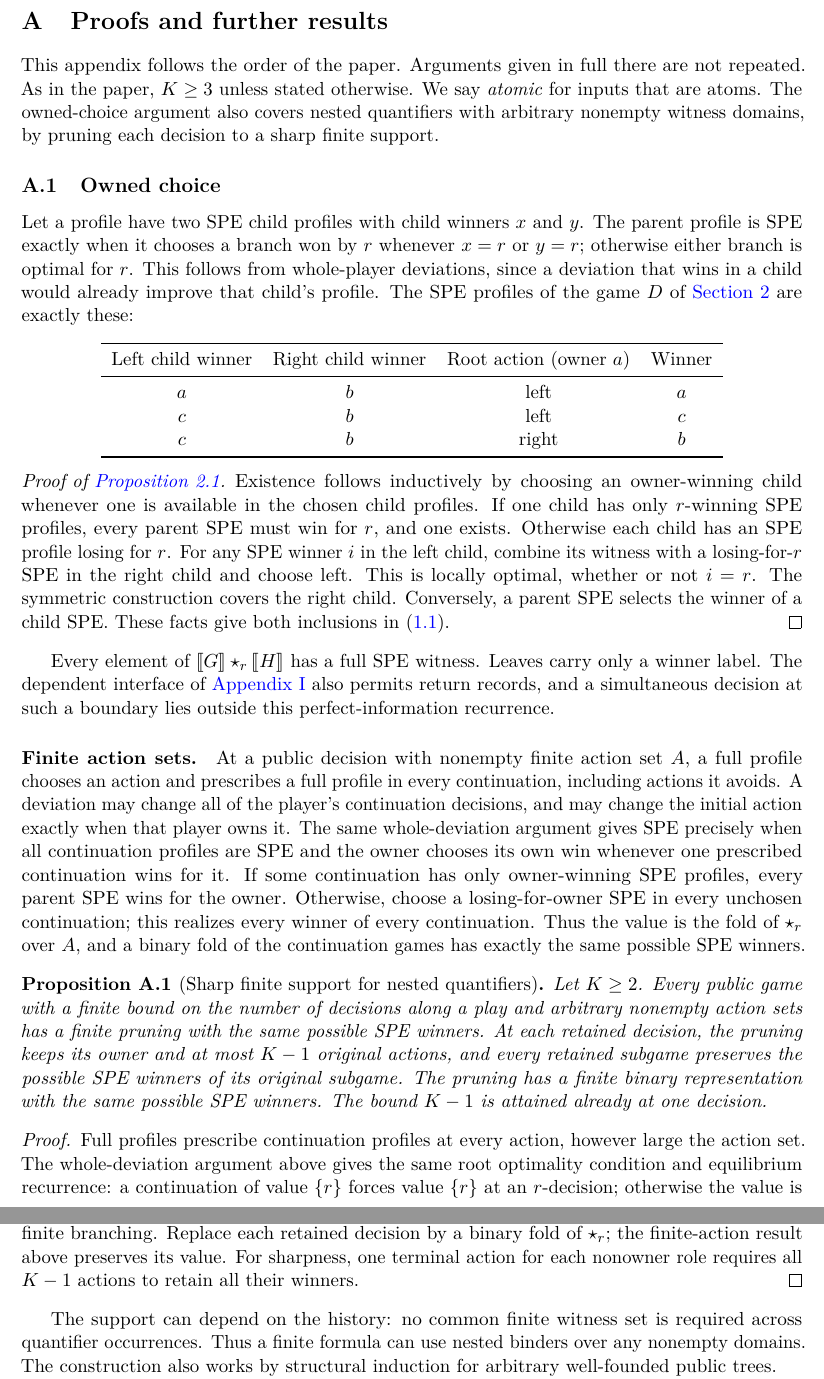
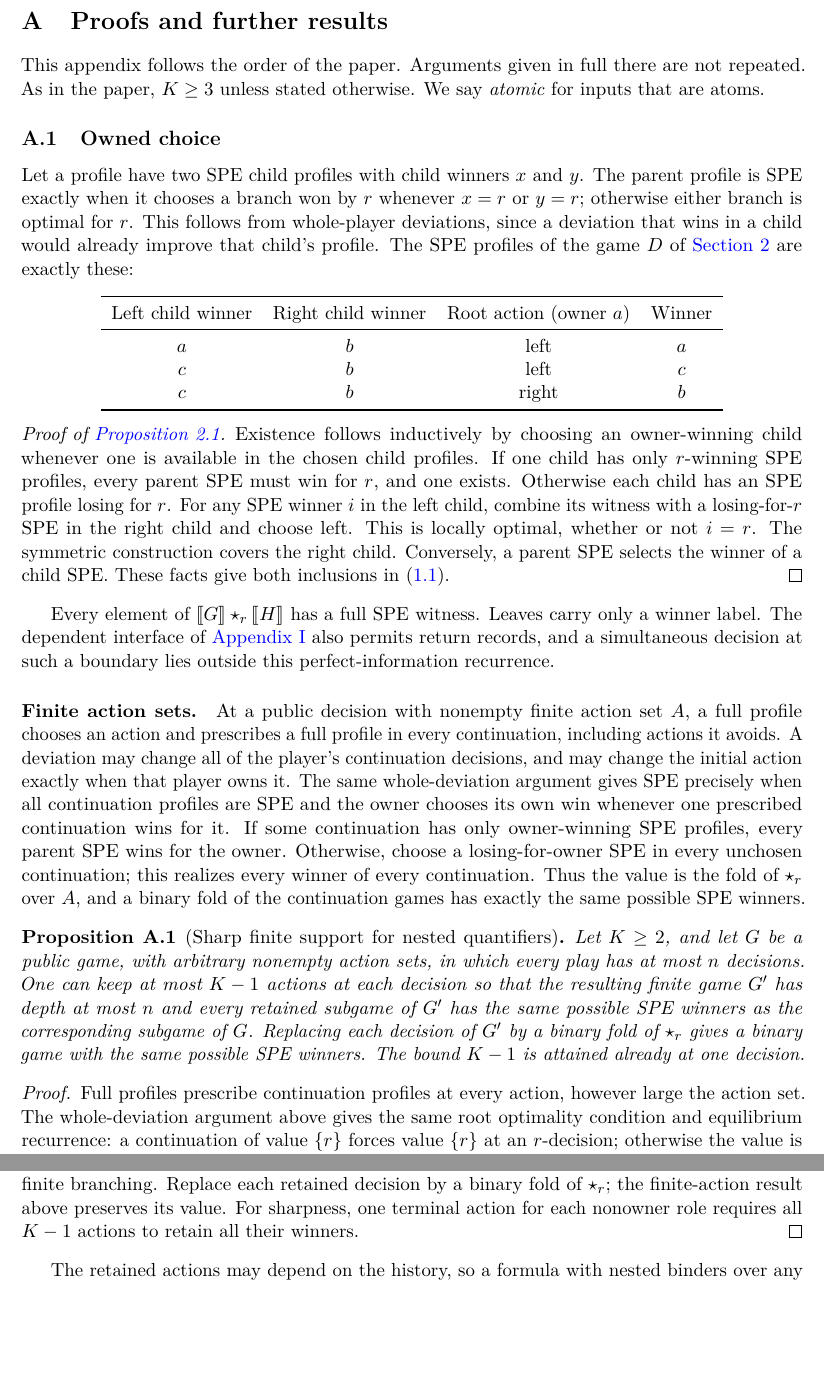
Before and after one commit to elazarg/KFOL, a LaTeX document (tr.tex, which reads sections/appendix-proofs.tex): two parts of pages 2 and 3 of 101, joined at a grey line, cut so that both start at the same text, the shorter picture padded with empty space. Compiled offline with pdfLaTeX.

Commit message:
Tighten the arbitrary-domain quantifier statement in Section 2 and the report
Co-Authored-By: Claude Opus 5.5 <noreply@anthropic.com>

```diff
--- a/sections/appendix-proofs.tex
+++ b/sections/appendix-proofs.tex
@@ -1,6 +1,6 @@
 \section{Proofs and further results}\label{app:proofs}
 
-This appendix follows the order of the paper. Arguments given in full there are not repeated. As in the paper, $K\geq3$ unless stated otherwise. We say \emph{atomic} for inputs that are atoms. The owned-choice argument also covers nested quantifiers with arbitrary nonempty witness domains, by pruning each decision to a sharp finite support.
+This appendix follows the order of the paper. Arguments given in full there are not repeated. As in the paper, $K\geq3$ unless stated otherwise. We say \emph{atomic} for inputs that are atoms.
 
 \subsection{Owned choice}\label{app:proofs-rational}
 
@@ -47,13 +47,14 @@ $\star_r$ over $A$, and a binary fold of the continuation games has exactly
 the same possible SPE winners.
 
 \begin{proposition}[Sharp finite support for nested quantifiers]\label{game:prop:choice-support}
-Let $K\geq2$. Every public game with a finite bound on the number of
-decisions along a play and arbitrary nonempty action sets has a finite
-pruning with the same possible SPE winners. At each retained decision,
-the pruning keeps its owner and at most $K-1$ original actions, and every
-retained subgame preserves the possible SPE winners of its original
-subgame. The pruning has a finite binary representation with the same
-possible SPE winners. The bound $K-1$ is attained already at one decision.
+Let $K\geq2$, and let $G$ be a public game, with arbitrary nonempty
+action sets, in which every play has at most $n$ decisions. One can keep
+at most $K-1$ actions at each decision so that the resulting finite game
+$G'$ has depth at most $n$ and every retained subgame of $G'$ has the
+same possible SPE winners as the corresponding subgame of $G$. Replacing
+each decision of $G'$ by a binary fold of $\star_r$ gives a binary game
+with the same possible SPE winners. The bound $K-1$ is attained already
+at one decision.
 \end{proposition}
 \begin{proof}
 Full profiles prescribe continuation profiles at every action, however
@@ -83,10 +84,10 @@ For sharpness, one terminal action for each nonowner role requires all
 $K-1$ actions to retain all their winners.
 \end{proof}
 
-The support can depend on the history: no common finite witness set is
-required across quantifier occurrences. Thus a finite formula can use
-nested binders over any nonempty domains. The construction also works by
-structural induction for arbitrary well-founded public trees.
+The retained actions may depend on the history, so a formula with nested
+binders over any nonempty domains is covered without a common finite set of
+witnesses. The same induction applies to every public game whose plays are
+all finite, without a uniform bound on their length.
 
 For associativity of $\star_r$, a three-input product is $\{r\}$ if any input is $\{r\}$, and is their union otherwise; nonemptiness ensures that a union of inputs different from $\{r\}$ cannot become $\{r\}$. Role permutations transport the
 operations and the leaf constants. External renaming of the roles permutes the operations of every signature. Each $\star_r$ is associative, commutative, and idempotent.
```
Also changed, not shown: sections/rational.tex (+1 -1 lines).
